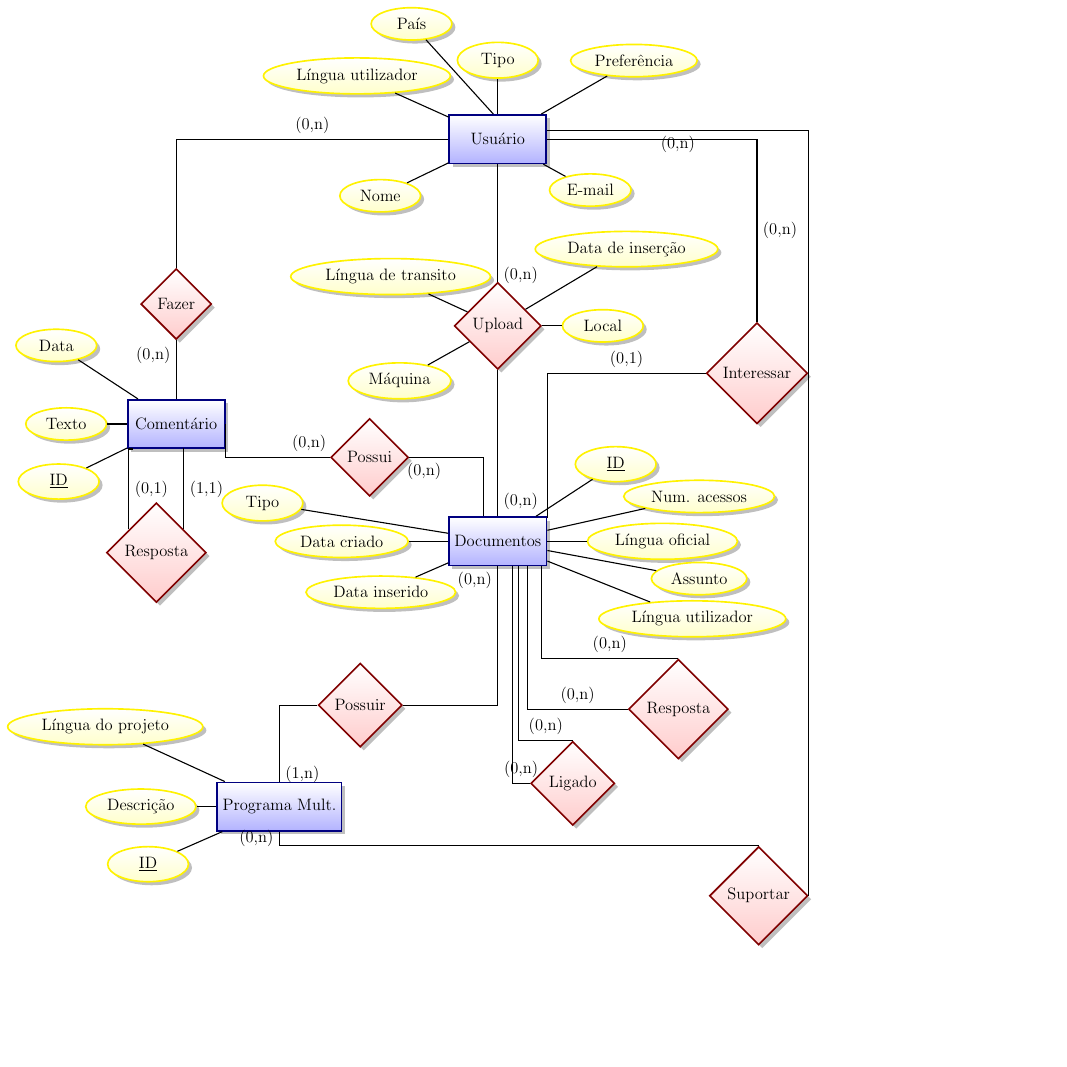
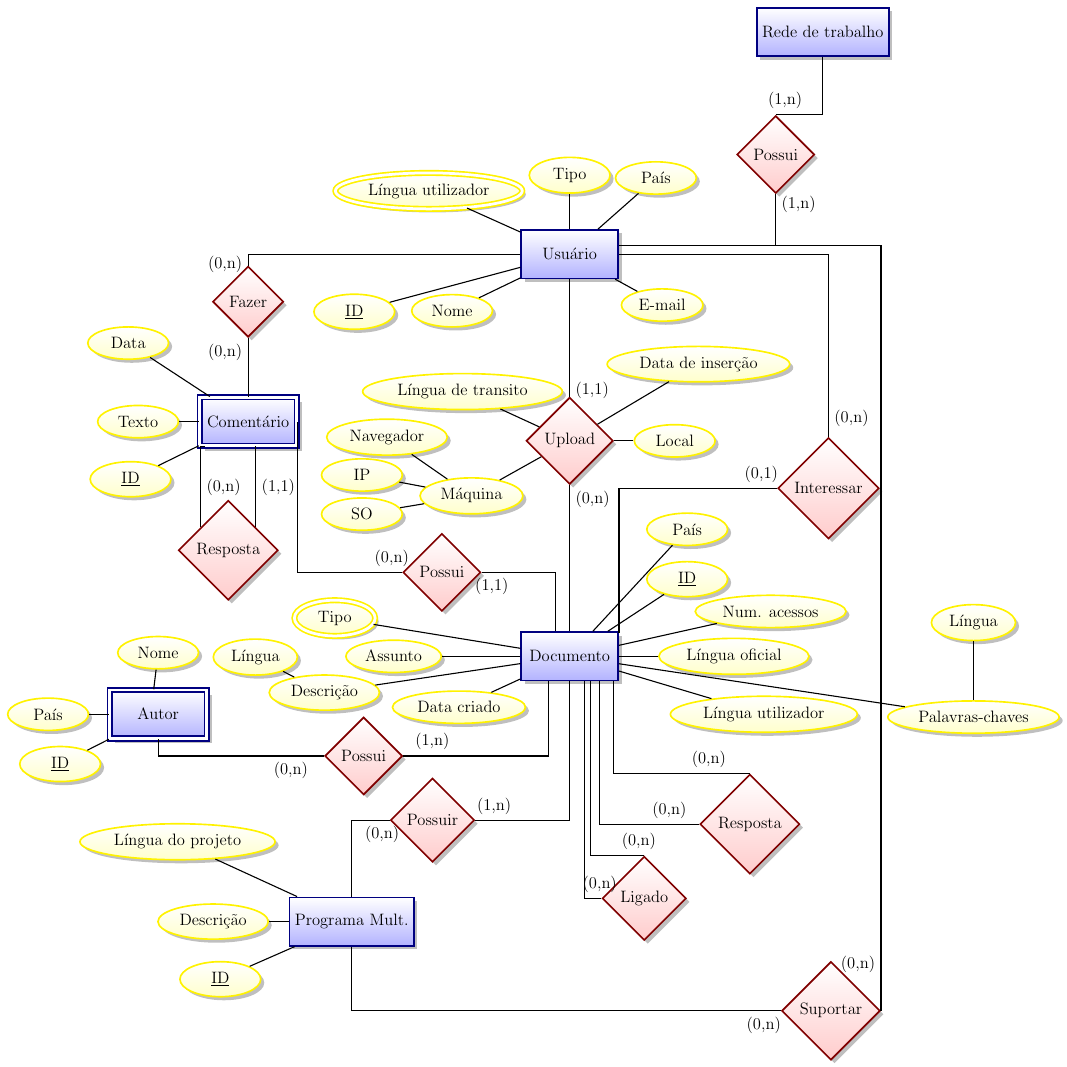
Before and after one commit to tiagochst/mc526-2s2010, a LaTeX document (branches/relatorio1/mer.tex): part of the page, cut at the place of the change, the shorter picture padded with empty space. Compiled offline with pdfLaTeX.

Commit message:
alteracoes quase finais

```diff
--- a/branches/relatorio1/mer.tex
+++ b/branches/relatorio1/mer.tex
@@ -31,9 +31,9 @@
 \scalebox{.87}{
 \begin{tikzpicture}[node distance=1.5cm, every edge/.style={link}]
 
-  \node[entity] (doc) {Documentos};
-
+  \node[entity] (doc) {Documento};
   \node[entity] (usr) [above=9cm of doc ] {Usu\'ario} ;
+  \node[entity] (rdt) [above right =4.4cm and 3.5cm of usr] {Rede de trabalho};
 
 %  \node[isa] (isa) [above=1cm of usr] {ISA} edge (usr);
 %  \node[entity] (uni) [above left=2cm of isa] {Universidade} edge (isa);
@@ -41,12 +41,13 @@
 %  \node[entity] (emp) [above=of isa] {Empresa} edge (isa);
 
   \node[entity] (pmu) [below left=5.5cm and 2.7cm of doc] {Programa Mult.};
-  \node[entity] (com) [below left=6.0cm and 5.7cm of usr] {Coment\'ario};
+  \node[weak entity] (com) [below left=3.0cm and 5.7cm of usr] {Coment\'ario};
+  \node[weak entity] (aut) [below left=0.2cm and 8.0cm  of doc] {Autor};
 
  % \node[relationship] (upl1) [below =4cm of org] {Upload} edge  node [pos=0.05, auto, swap] {(0,n)} (org);
  % \node[relationship] (upl2) [below=2cm  of emp] {Upload} edge  node [pos=0.05, auto, swap] {(0,n)} (emp);
  % \node[relationship] (upl3) [below =3cm of uni] {Upload} edge  node [pos=0.05, auto, swap] {(0,n)} (uni);
-  \node[relationship] (upl) [below =3cm of usr] {Upload} edge  node [pos=0.05, auto, swap] {(0,n)} (usr);
+  \node[relationship] (upl) [below =3cm of usr] {Upload} edge  node [pos=0.05, auto, swap] {(1,1)} (usr);
 
   \node[relationship] (faz) [above=of com] {Fazer} edge  node [pos=0.25, auto, swap] {(0,n)} (com);
   \node[relationship] (pos) [below left=3cm and 1.7cm of doc] {Possuir};
@@ -56,43 +57,52 @@
   \node[relationship] (resdoc) [below right =3cm and 2.7cm of doc] {Resposta};
   \node[relationship] (sup) [below right = and 10cm of pmu] {Suportar};
   \node[relationship] (pos2) [above left = and 1.5cm of doc] {Possui};
+  \node[relationship] (pos3) [below left =1.4cm and 3.5cm of doc] {Possui};
+  \node[relationship] (pos4) [above right =1.4cm and 3.5cm of usr] {Possui};
+
+  \draw[link] (usr.10) -| node [pos=0.90, auto, swap] {(1,n)} (pos4);
+  \draw[link] (rdt) |- node [pos=0.90, auto, swap] {(1,n)} (pos4.90);
+
+
+ \draw[link] (aut) |- node [pos=0.90, auto, swap] {(0,n)} (pos3);
+  \draw[link] (doc.230) |- node [pos=0.90, auto, swap] {(1,n)} (pos3);
 
 
 
-  \draw[link] (pmu) |- node [pos=0.05, auto, swap] {(1,n)} (pos);
-  \draw[link] (doc) |- node [pos=0.05, auto, swap] {(0,n)} (pos);
+
+  \draw[link] (pmu) |- node [pos=0.90, auto, swap] {(0,n)} (pos);
+  \draw[link] (doc) |- node [pos=0.90, auto, swap] {(1,n)} (pos);
 % UPLOAD
-  \draw[link] (doc.90) -| node [pos=0.55, auto, swap] {(0,n)} (upl);
+  \draw[link] (doc.90) -| node [pos=0.95, auto, swap] {(0,n)} (upl);
 %  \draw[link] (doc.90) -| node [pos=0.55, auto, swap] {(0,n)} (upl2);
 %  \draw[link] (doc.35) |- node [pos=0.55, auto, swap] {(0,n)} (upl1);
 %  \draw[link] (doc.35) |- node [pos=0.55, auto, swap] {(0,n)} (upl1);
 
-
- \draw[link] (usr) -| node [pos=0.25, auto, swap] {(0,n)} (faz);
+ \draw[link] (usr) -| node [pos=0.95, auto, swap] {(0,n)} (faz);
 
 %%% resposta comentario
   \draw[link] (res.40) |- node [pos=0.25, auto, swap] {(1,1)} (com.-75);
-  \draw[link] (res.140) |- node [pos=0.25, auto, swap] {(0,1)} (com.-150);
+  \draw[link] (res.140) |- node [pos=0.25, auto, swap] {(0,n)} (com.-150);
 
 %%%interesse usuario documento
-  \draw[link] (int) -| node [pos=0.25, auto, swap] {(0,1)} (doc.25);
-  \draw[link] (int) |- node [pos=0.25, auto, swap] {(0,n)} (usr);
+  \draw[link] (int) -| node [pos=0.05, auto, swap] {(0,1)} (doc.25);
+  \draw[link] (int) |- node [pos=0.05, auto, swap] {(0,n)} (usr);
 
 %%% resposta doc
-  \draw[link] (resdoc) -| node [pos=0.25, auto, swap] {(0,n)} (doc.-40);
-  \draw[link] (resdoc.90) -| node [pos=0.25, auto, swap] {(0,n)} (doc.-30);
+  \draw[link] (resdoc) -| node [pos=0.15, auto, swap] {(0,n)} (doc.-40);
+  \draw[link] (resdoc.90) -| node [pos=0.15, auto, swap] {(0,n)} (doc.-30);
 
 %%%ligar documento e documento
-  \draw[link] (lig) -| node [pos=0.25, auto, swap] {(0,n)} (doc.-60);
-  \draw[link] (lig.90) -| node [pos=0.25, auto, swap] {(0,n)} (doc.-50);
+  \draw[link] (lig) -| node [pos=0.05, auto, swap] {(0,n)} (doc.-60);
+  \draw[link] (lig.90) -| node [pos=0.05, auto, swap] {(0,n)} (doc.-50);
 
 %%%suportar
-  \draw[link] (pmu) |- node [pos=0.25, auto, swap] {(0,n)} (sup.90);
-  \draw[link] (usr.10) -| node [pos=0.25, auto, swap] {(0,n)} (sup.0);
+  \draw[link] (pmu) |- node [pos=0.98, auto, swap] {(0,n)} (sup.180);
+  \draw[link] (usr.10) -| node [pos=0.97, auto, swap] {(0,n)} (sup.0);
 
 %%%doc possui comentarios
-  \draw[link] (pos2) -| node [pos=0.10, auto, swap] {(0,n)} (doc.120);
-  \draw[link] (pos2) -| node [pos=0.10, auto, swap] {(0,n)} (com.0);
+  \draw[link] (pos2) -| node [pos=0.07, auto, swap] {(1,1)} (doc.120);
+  \draw[link] (pos2) -| node [pos=0.05, auto, swap] {(0,n)} (com.0);
 
 %-%-%-%-%-%-%-%
 % Atributos
@@ -100,14 +110,20 @@
 
 % Doc
 
-  \node[attribute] (dti) [below left=0.5cm of doc] {Data inserido} edge (doc);
-  \node[attribute] (dtc) [left=of doc] {Data criado} edge (doc);
-  \node[attribute] (lo) [below right=1.0cm and 2cm of doc] {L\'{i}ngua utilizador} edge (doc);
+  \node[attribute] (dti) [below left=0.5cm of doc] {Data criado} edge (doc);
+  \node[attribute] (dtc) [left=2cm of doc] {Assunto} edge (doc);
+  \node[attribute] (lo) [below right=0.5cm and 2cm of doc] {L\'{i}ngua utilizador} edge (doc);
   \node[attribute] (lu) [right=of doc] {L\'{i}ngua oficial} edge (doc);
-  \node[attribute] (tp) [above left=0cm and 4cm of doc] {Tipo} edge (doc);
+  \node[multi attribute] (tp) [above left=0cm and 4cm of doc] {Tipo} edge (doc);
   \node[attribute] (id) [above right=1cm and 1cm of doc] {\key{ID}} edge (doc);
   \node[attribute] (id) [above right=0.2cm and 2.5cm of doc] {Num. acessos} edge (doc);
-  \node[attribute] (id) [above right=-1.9cm and 3cm of doc] {Assunto} edge (doc);
+%  \node[attribute] (id) [above right=-1.9cm and 3cm of doc] {Assunto} edge (doc);
+  \node[attribute] (dsc) [above left=-1.9cm and 4cm of doc] {Descri\c{c}\~ao} edge (doc);
+ \node[attribute] (dsclng) [above left=-1.0cm and 6 cm of doc] {L\'ingua} edge (dsc);
+  \node[attribute] (dsc) [above right=2.3cm and 1cm of doc] {Pa\'is} edge (doc);
+ \node[attribute] (palchave) [above right=-2.5cm and 7.5cm of doc] {Palavras-chaves} edge (doc);
+  \node[attribute] (palchavelng) [above =1.5cm of palchave] {L\'ingua} edge (palchave);
+
 
 %  \node[attribute] (id) [above right=1cm and 1cm of doc] {\key{ID}} edge (doc);
 
@@ -115,9 +131,12 @@
 % usuario
  \node[attribute] (dti) [below left=0.5cm and 1 cm of usr] {Nome} edge (usr);
  \node[attribute] (dti) [below right =0.5cm of usr] {E-mail} edge (usr);
- \node[attribute] (dti) [above right=1.5cm of usr] {Prefer\^encia} edge (usr);
- \node[attribute] (dti) [above left=0.9cm of usr] {L\'ingua utilizador} edge (usr);
+% \node[multi attribute] (dti) [above right=1.5cm of usr] {Prefer\^encia} edge (usr);
+ \node[multi attribute] (dti) [above left=0.9cm of usr] {L\'ingua utilizador} edge (usr);
  \node[attribute] (tipo) [above =0.9cm of usr] {Tipo} edge (usr);
+ \node[attribute] (tipo) [below left=0.5cm and 3.5 cm of usr] {\key{ID}} edge (usr);
+% \node[attribute] (pais) [above left=2.0cm and 0.2 cm of usr] {Pa\'is} edge (usr.100);
+ \node[attribute] (pais) [above right=1.0cm and 0.2 cm of usr] {Pa\'is} edge (usr);
 
 
 % prog mult
@@ -128,6 +147,11 @@
 
 % upload
  \node[attribute] (maq) [below left=0.5cm and 1 cm of upl] {M\'aquina} edge (upl);
+ \node[attribute] (maqip) [below left=0.0cm and 4 cm of upl] {IP} edge (maq);
+ \node[attribute] (maqso) [below left=1.0cm and 4 cm of upl] {SO} edge (maq);
+ \node[attribute] (maqnav) [below left=-1.0cm and 3 cm of upl] {Navegador} edge (maq);
+
+
  \node[attribute] (uplloc) [right =0.5cm of upl] {Local} edge (upl);
  \node[attribute] (upldt) [above right=1.5cm of upl] {Data de inser\c{c}\~ao} edge (upl);
  \node[attribute] (uplltr) [above left=0.5cm of upl] {L\'ingua de transito} edge (upl);
@@ -142,7 +166,14 @@
 % \node[attribute] (maq) [above left=0.5cm and 1 cm of uni] {Website} edge (uni);
 
 % empresa
- \node[attribute] (pais) [above left=2.0cm and 0.2 cm of usr] {Pa\'is} edge (usr.100);
+
+%Autor
+% \node[attribute] (aemail) [above left=0.5cm and 0.2 cm of aut] {Email} edge (aut.100);
+ \node[attribute] (anome) [above =0.5cm of aut] {Nome} edge (aut.100);
+ \node[attribute] (apais) [left=0.5cm  of aut] {Pa\'is} edge (aut);
+ \node[attribute] (apais) [below left=0.3cm and 0.5cm  of aut] {\key{ID}} edge (aut);
+
+
 
 
 \end{tikzpicture}
```
Also changed, not shown: branches/relatorio1/bd1.tex (+4 -8 lines), branches/relatorio1/bd1.pdf, branches/relatorio1/mer.pdf, 3 other files.
